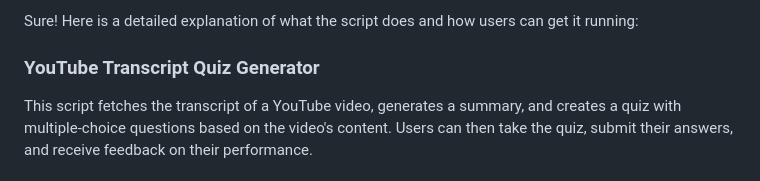
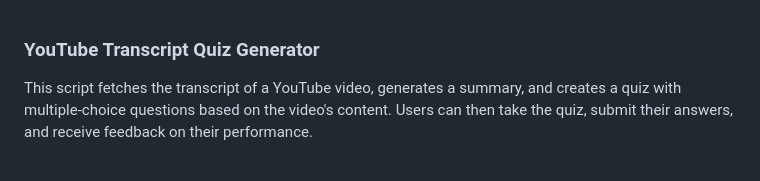
Before and after one commit to Deadshot1611/AI-powered-teaching-assistant, a Markdown page: README.md, the part around the change. GitHub-like rendering.

Commit message:
Update README.md
Fixed Title

```diff
--- a/README.md
+++ b/README.md
@@ -1,5 +1,3 @@
-Sure! Here is a detailed explanation of what the script does and how users can get it running:
-
 ### YouTube Transcript Quiz Generator
 
 This script fetches the transcript of a YouTube video, generates a summary, and creates a quiz with multiple-choice questions based on the video's content. Users can then take the quiz, submit their answers, and receive feedback on their performance.
```
